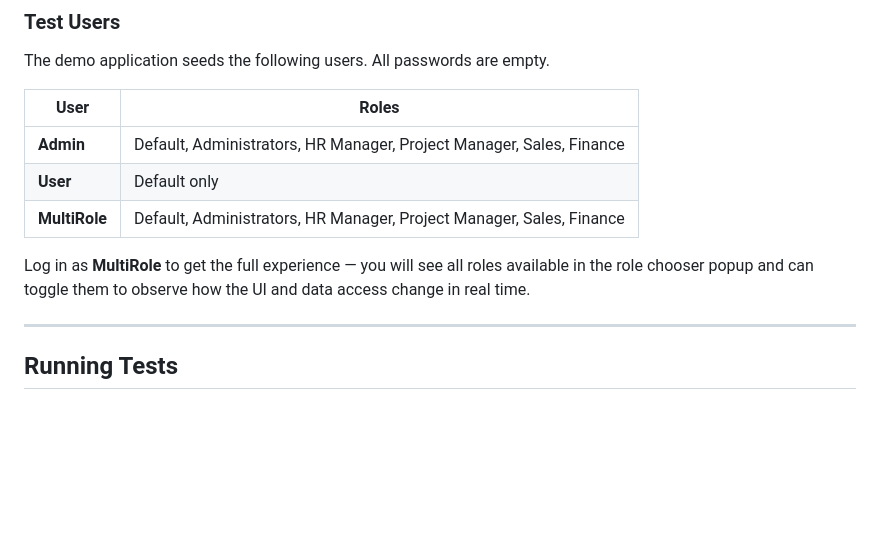
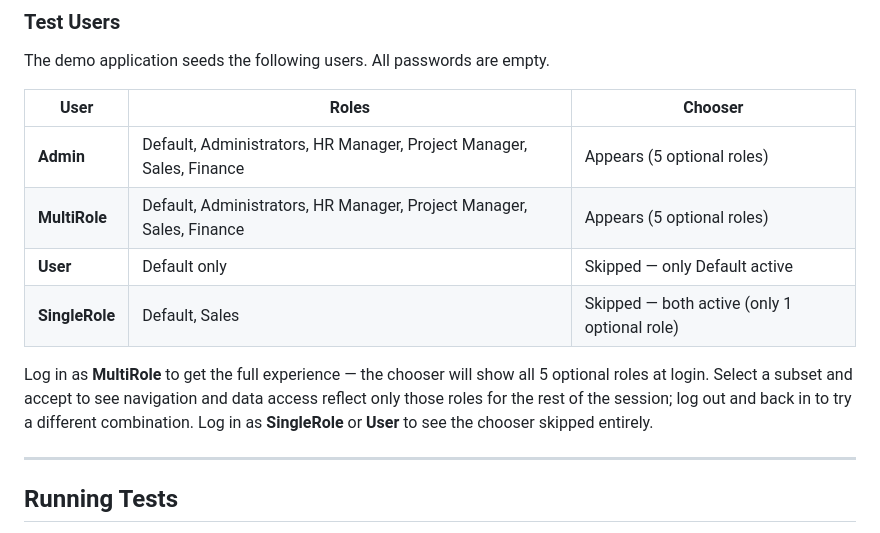
Before and after one commit to MBrekhof/XafRoleChooser, a Markdown page: README.md, the part around one of its changes. Drawn GitHub-style; blank space fills up the shorter version.

```diff
--- a/README.md
+++ b/README.md
@@ -194,13 +196,14 @@ dotnet run --project XafRoleChooser/XafRoleChooser.Blazor.Server
 
 The demo application seeds the following users. All passwords are empty.
 
-| User | Roles |
-|---|---|
-| **Admin** | Default, Administrators, HR Manager, Project Manager, Sales, Finance |
-| **User** | Default only |
-| **MultiRole** | Default, Administrators, HR Manager, Project Manager, Sales, Finance |
+| User | Roles | Chooser |
+|---|---|---|
+| **Admin** | Default, Administrators, HR Manager, Project Manager, Sales, Finance | Appears (5 optional roles) |
+| **MultiRole** | Default, Administrators, HR Manager, Project Manager, Sales, Finance | Appears (5 optional roles) |
+| **User** | Default only | Skipped — only Default active |
+| **SingleRole** | Default, Sales | Skipped — both active (only 1 optional role) |
 
-Log in as **MultiRole** to get the full experience — you will see all roles available in the role chooser popup and can toggle them to observe how the UI and data access change in real time.
+Log in as **MultiRole** to get the full experience — the chooser will show all 5 optional roles at login. Select a subset and accept to see navigation and data access reflect only those roles for the rest of the session; log out and back in to try a different combination. Log in as **SingleRole** or **User** to see the chooser skipped entirely.
 
 ---
 
```
Also changed, not shown: other parts of README.md (+14 -12 lines), CLAUDE.md (+7 -8 lines), docs/how-to-implement.md (+20 -22 lines).
